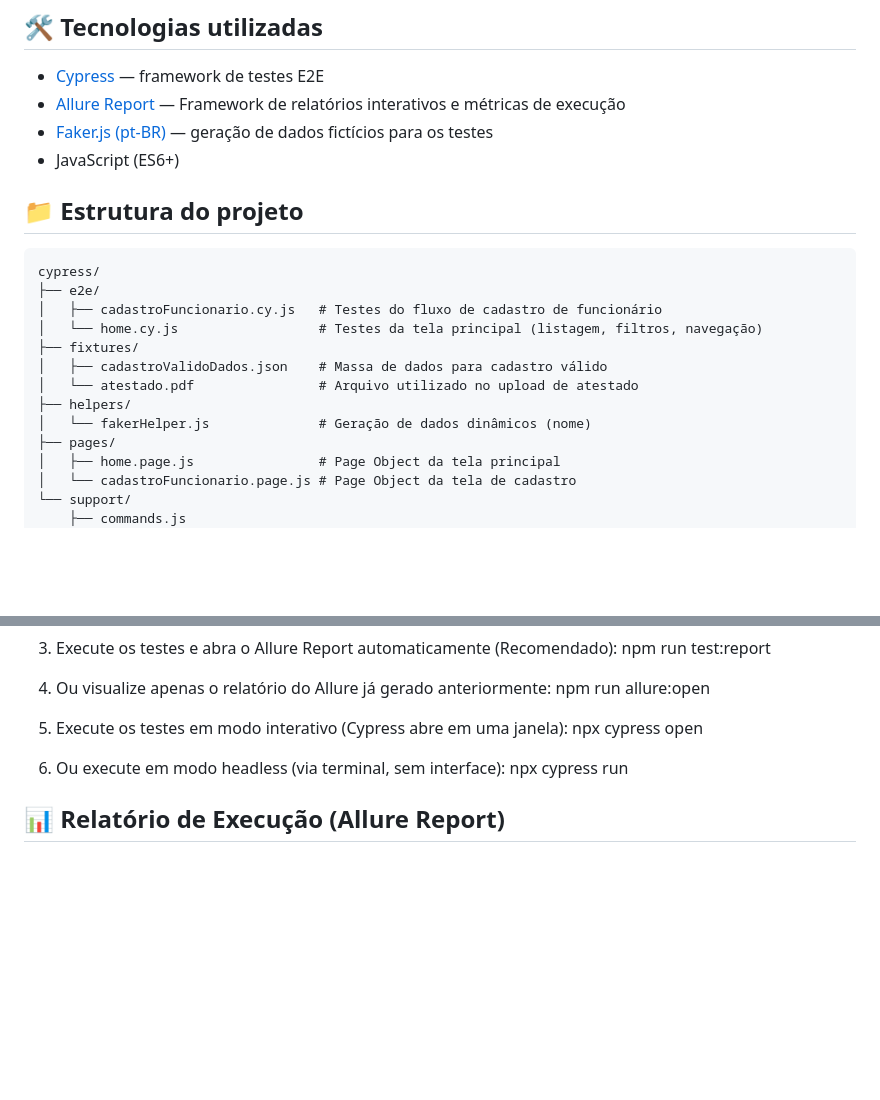
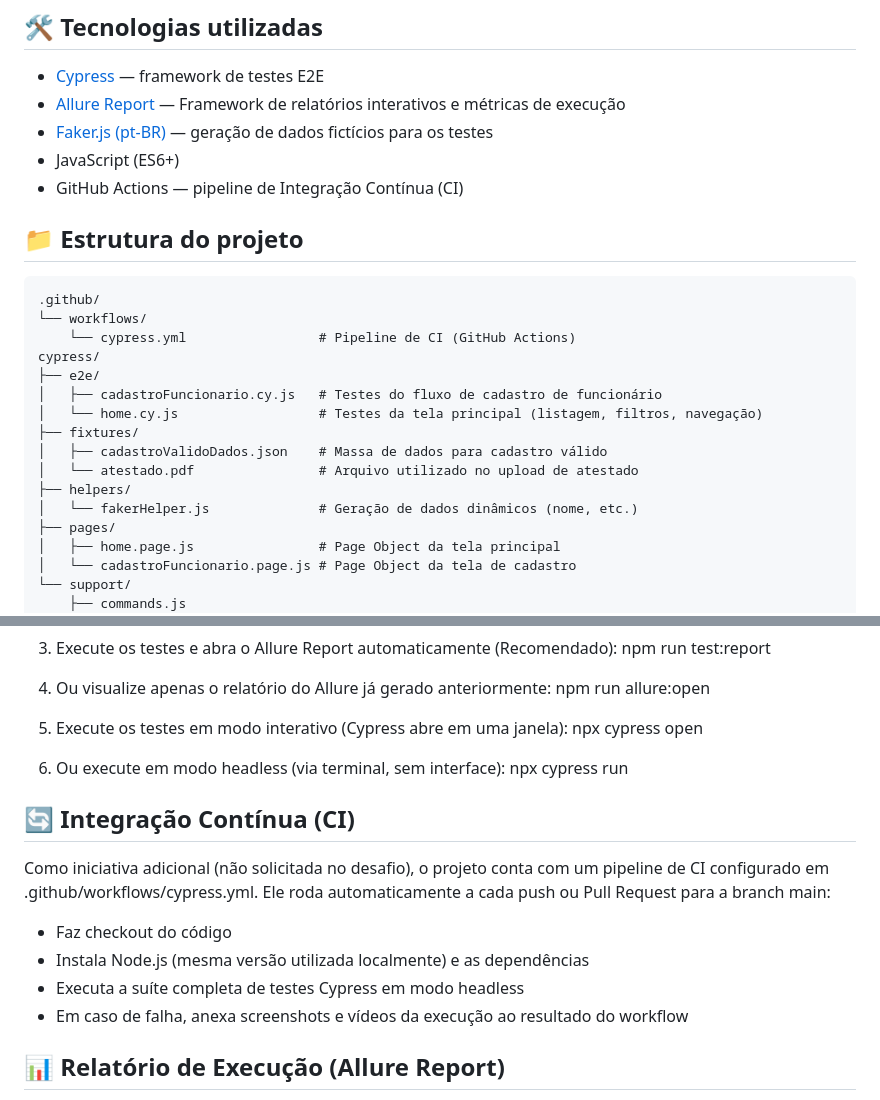
Before and after one commit to dawidlucas/SEA-Tecnologia-Desafio-QA, a Markdown page: README.md, 2 parts joined by grey strips. GitHub-like rendering; blank space fills up the shorter version.

Commit message:
docs: atualiza README com informações da pipeline de CI

````diff
--- a/README.md
+++ b/README.md
@@ -15,10 +15,14 @@ A decisão de não automatizar os casos com bug foi intencional: automatizar sob
 - [Allure Report](https://allurereport.org/) — Framework de relatórios interativos e métricas de execução
 - [Faker.js (pt-BR)](https://fakerjs.dev/) — geração de dados fictícios para os testes
 - JavaScript (ES6+)
+- GitHub Actions — pipeline de Integração Contínua (CI)
 
 ## 📁 Estrutura do projeto
 
 ```text
+.github/
+└── workflows/
+    └── cypress.yml                 # Pipeline de CI (GitHub Actions)
 cypress/
 ├── e2e/
 │   ├── cadastroFuncionario.cy.js   # Testes do fluxo de cadastro de funcionário
@@ -27,7 +31,7 @@ cypress/
 │   ├── cadastroValidoDados.json    # Massa de dados para cadastro válido
 │   └── atestado.pdf                # Arquivo utilizado no upload de atestado
 ├── helpers/
-│   └── fakerHelper.js              # Geração de dados dinâmicos (nome)
+│   └── fakerHelper.js              # Geração de dados dinâmicos (nome, etc.)
 ├── pages/
 │   ├── home.page.js                # Page Object da tela principal
 │   └── cadastroFuncionario.page.js # Page Object da tela de cadastro
@@ -82,6 +86,15 @@ Os demais 21 casos de teste evidenciaram inconsistências no sistema (ex.: diver
 6. Ou execute em modo headless (via terminal, sem interface):
    npx cypress run
 
+## 🔄 Integração Contínua (CI)
+
+Como iniciativa adicional (não solicitada no desafio), o projeto conta com um pipeline de CI configurado em .github/workflows/cypress.yml. Ele roda automaticamente a cada push ou Pull Request para a branch main:
+
+- Faz checkout do código
+- Instala Node.js (mesma versão utilizada localmente) e as dependências
+- Executa a suíte completa de testes Cypress em modo headless
+- Em caso de falha, anexa screenshots e vídeos da execução ao resultado do workflow
+
 ## 📊 Relatório de Execução (Allure Report)
 
 O projeto conta com o **Allure Report** integrado. Ao executar o comando `npm run test:report`, um dashboard interativo será aberto automaticamente no seu navegador padrão contendo:
````
